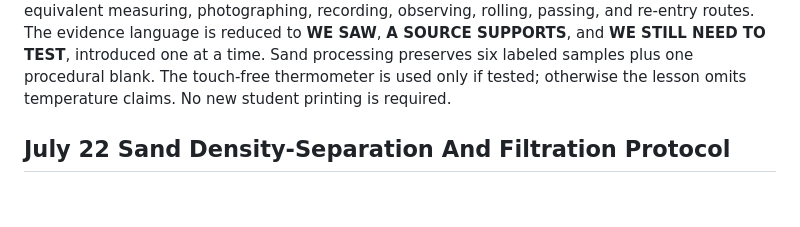
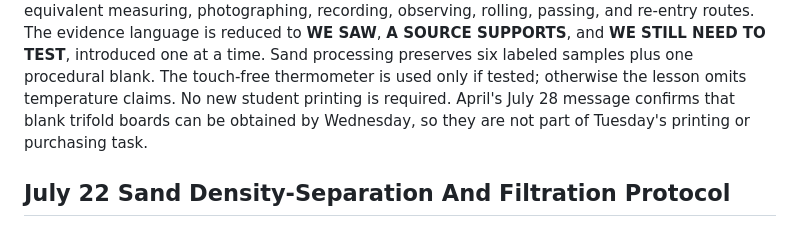
Before and after one commit to pzg8794/EDU486, a Markdown page: docs/source-map.md, the part around the change. GitHub-like rendering; blank space fills up the shorter version.

```diff
--- a/docs/source-map.md
+++ b/docs/source-map.md
@@ -408,7 +408,9 @@ and re-entry routes. The evidence language is reduced to **WE SAW**, **A SOURCE
 SUPPORTS**, and **WE STILL NEED TO TEST**, introduced one at a time. Sand
 processing preserves six labeled samples plus one procedural blank. The
 touch-free thermometer is used only if tested; otherwise the lesson omits
-temperature claims. No new student printing is required.
+temperature claims. No new student printing is required. April's July 28
+message confirms that blank trifold boards can be obtained by Wednesday, so
+they are not part of Tuesday's printing or purchasing task.
 
 ## July 22 Sand Density-Separation And Filtration Protocol
 
```
Also changed, not shown: assignments/03-camp-unit-plan/tuesday-friction-wear-and-living-systems.md (+4 -0 lines).
